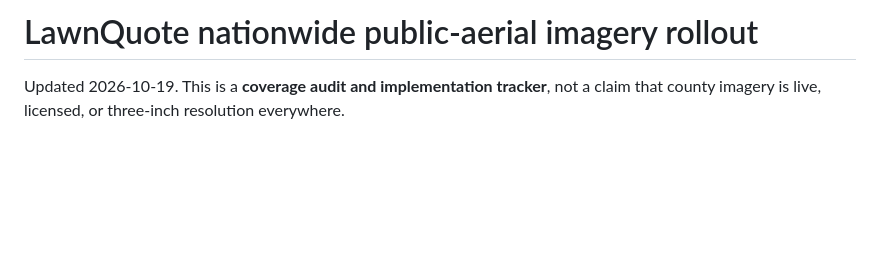
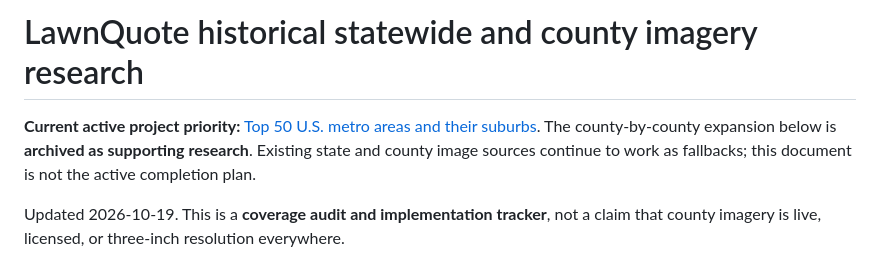
Before and after one commit to jakhat1989/lawnmeasure-app, a Markdown page: IMAGERY_COVERAGE_ROADMAP.md, the part around the change. Rendered like a GitHub page; blank space fills up the shorter version.

Commit message:
Archive broad county imagery roadmap in favor of explicit 50-metro-and-suburbs priority

```diff
--- a/IMAGERY_COVERAGE_ROADMAP.md
+++ b/IMAGERY_COVERAGE_ROADMAP.md
@@ -1,4 +1,6 @@
-# LawnQuote nationwide public-aerial imagery rollout
+# LawnQuote historical statewide and county imagery research
+
+**Current active project priority:** [Top 50 U.S. metro areas and their suburbs](TOP_50_METRO_IMAGERY_ROADMAP.md). The county-by-county expansion below is **archived as supporting research**. Existing state and county image sources continue to work as fallbacks; this document is not the active completion plan.
 
 Updated 2026-10-19. This is a **coverage audit and implementation tracker**, not a claim that county imagery is live, licensed, or three-inch resolution everywhere.
 
```
